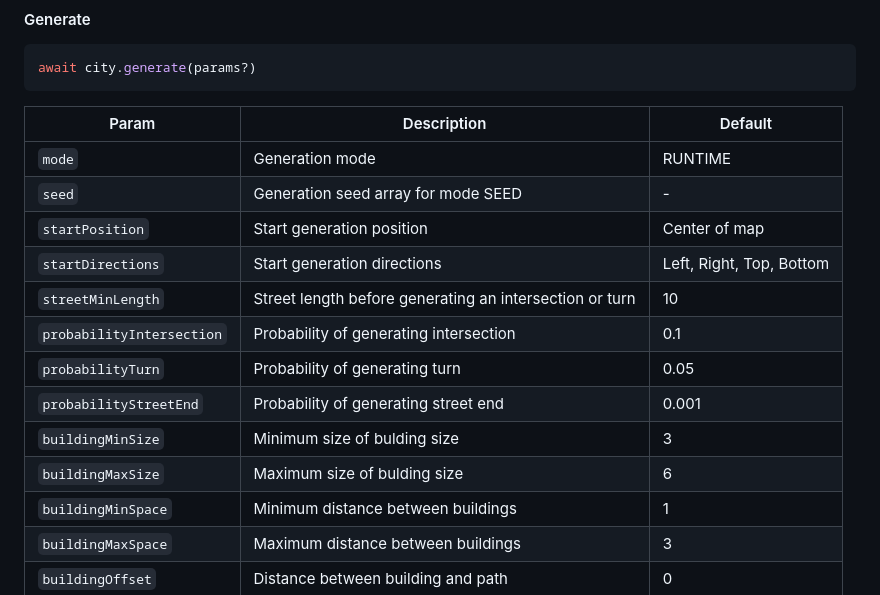
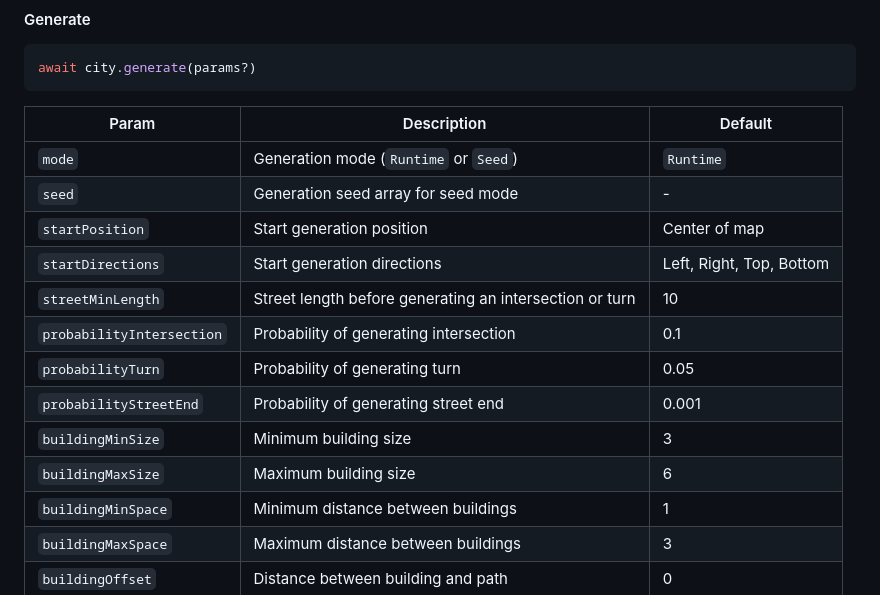
Before and after one commit to neki-dev/gen-city, a Markdown page: README.md, the part around the change. Rendered like a GitHub page.

````diff
--- a/README.md
+++ b/README.md
@@ -44,16 +44,16 @@ await city.generate(params?)
 ```
 | Param | Description | Default |
 | ------|-------------|---------|
-| `mode` | Generation mode | RUNTIME |
-| `seed` | Generation seed array for mode SEED | - |
+| `mode` | Generation mode (`Runtime` or `Seed`) | `Runtime` |
+| `seed` | Generation seed array for seed mode | - |
 | `startPosition` | Start generation position | Center of map |
 | `startDirections` | Start generation directions | Left, Right, Top, Bottom |
 | `streetMinLength` | Street length before generating an intersection or turn | 10 |
 | `probabilityIntersection` | Probability of generating intersection | 0.1 |
 | `probabilityTurn` | Probability of generating turn | 0.05 |
 | `probabilityStreetEnd` | Probability of generating street end | 0.001 |
-| `buildingMinSize` | Minimum size of bulding size | 3 |
-| `buildingMaxSize` | Maximum size of bulding size | 6 |
+| `buildingMinSize` | Minimum building size | 3 |
+| `buildingMaxSize` | Maximum building size | 6 |
 | `buildingMinSpace` | Minimum distance between buildings | 1 |
 | `buildingMaxSpace` | Maximum distance between buildings | 3 |
 | `buildingOffset` | Distance between building and path | 0 |
````
